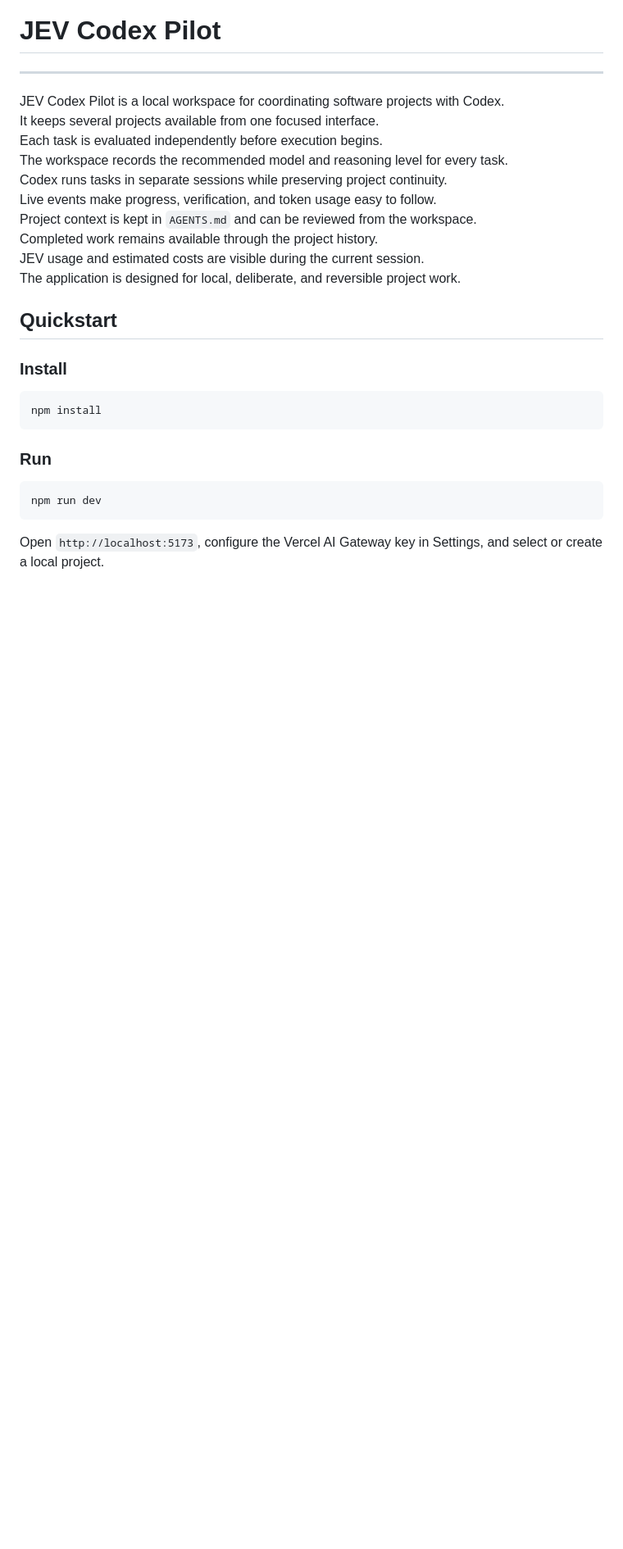
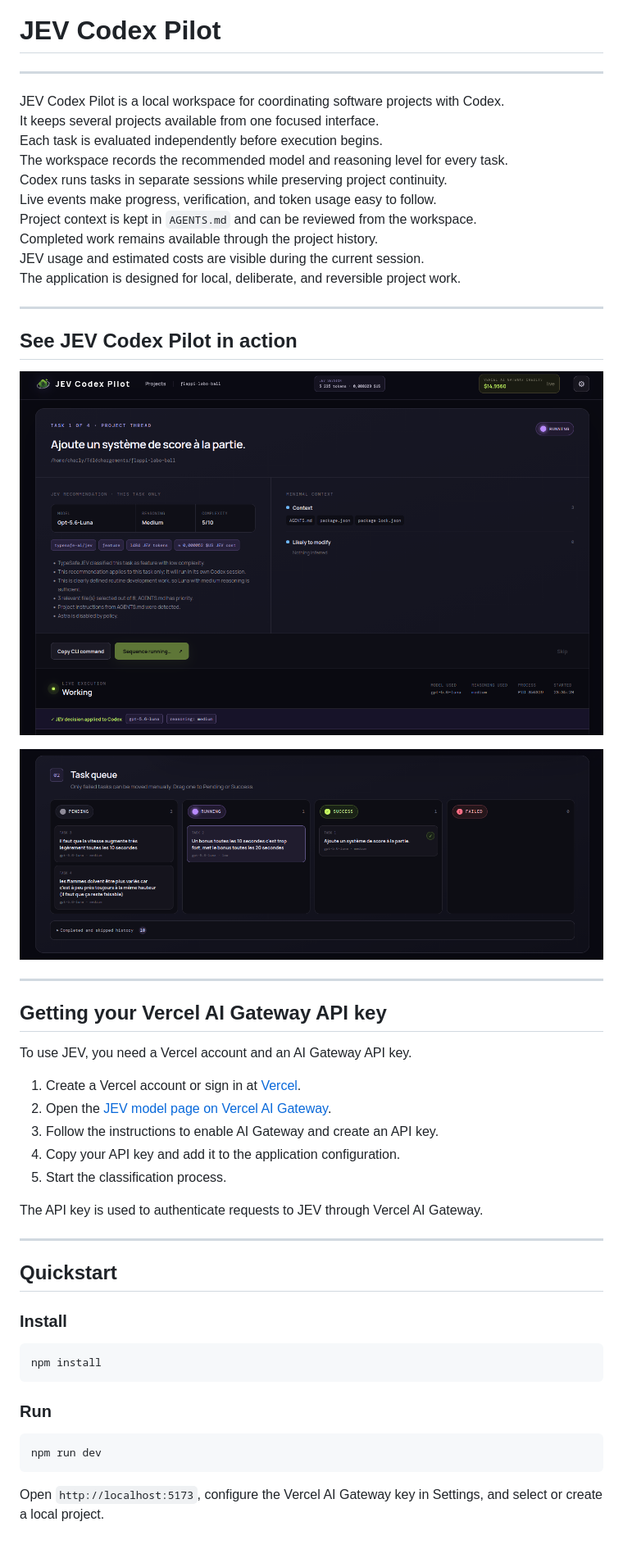
Before and after one commit to Charlyhno-eng/jev-codex-pilot, a Markdown page: README.md, the part around the change. Shown: that part at 82% size. Drawn GitHub-style; pictures changed too: assets/1.png (added), assets/2.png (added); blank space fills up the shorter version.

```diff
--- a/README.md
+++ b/README.md
@@ -15,6 +15,30 @@ Completed work remains available through the project history.<br>
 JEV usage and estimated costs are visible during the current session.<br>
 The application is designed for local, deliberate, and reversible project work.
 
+---
+
+## See JEV Codex Pilot in action
+
+![JEV Codex Pilot example1](assets/1.png)
+
+![JEV Codex Pilot example2](assets/2.png)
+
+---
+
+## Getting your Vercel AI Gateway API key
+
+To use JEV, you need a Vercel account and an AI Gateway API key.
+
+1. Create a Vercel account or sign in at [Vercel](https://vercel.com).
+2. Open the [JEV model page on Vercel AI Gateway](https://vercel.com/ai-gateway/models/jev).
+3. Follow the instructions to enable AI Gateway and create an API key.
+4. Copy your API key and add it to the application configuration.
+5. Start the classification process.
+
+The API key is used to authenticate requests to JEV through Vercel AI Gateway.
+
+---
+
 ## Quickstart
 
 ### Install
```
Also changed, not shown: AGENTS.md (+35 -4 lines), 15 other files.
